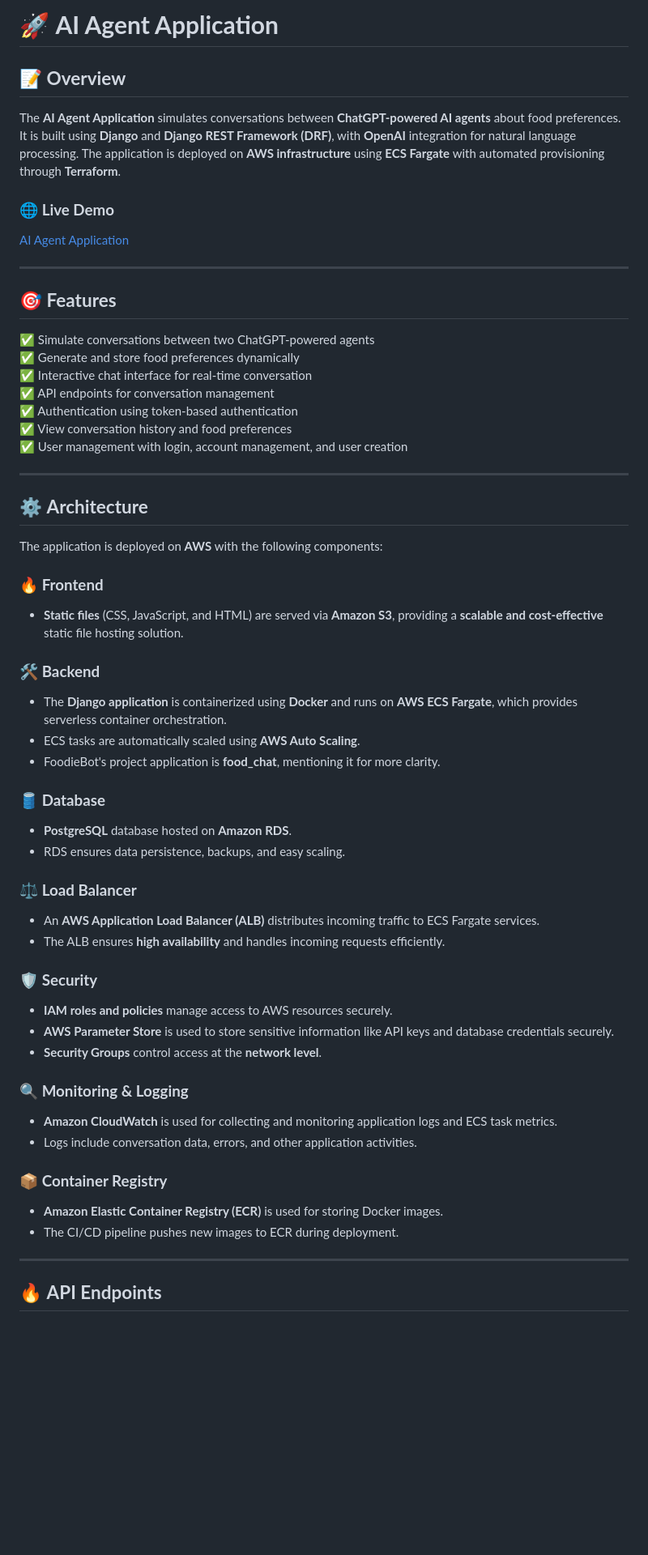
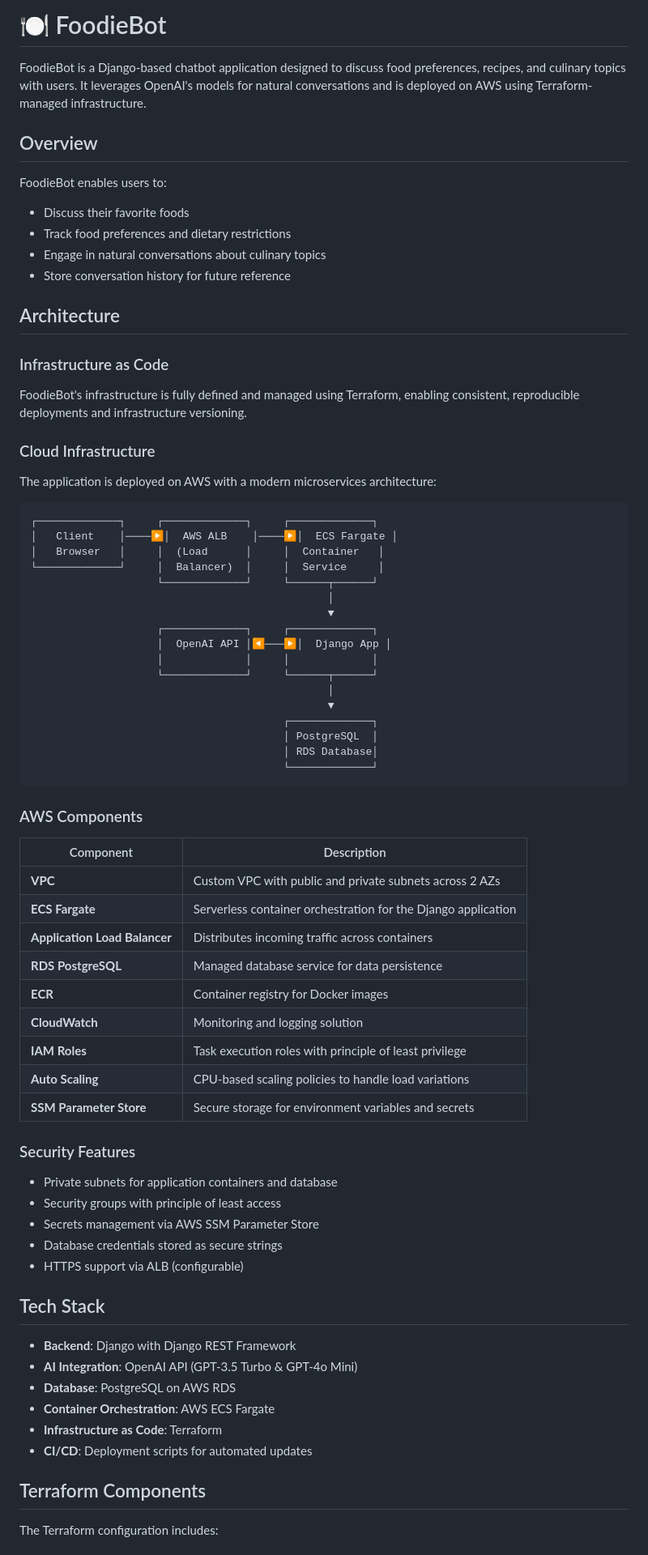
Before and after one commit to paarasarora/ai_agent, a Markdown page: README.md, the part around the change printed below. Shown: that part at 81% size. Drawn GitHub-style; blank space fills up the shorter version.

````diff
--- a/README.md
+++ b/README.md
@@ -1,59 +1,77 @@
-# 🚀 **AI Agent Application**
+# 🍽️ FoodieBot
 
-## 📝 **Overview**
-The **AI Agent Application** simulates conversations between **ChatGPT-powered AI agents** about food preferences. It is built using **Django** and **Django REST Framework (DRF)**, with **OpenAI** integration for natural language processing. The application is deployed on **AWS infrastructure** using **ECS Fargate** with automated provisioning through **Terraform**.
+FoodieBot is a Django-based chatbot application designed to discuss food preferences, recipes, and culinary topics with users. It leverages OpenAI's models for natural conversations and is deployed on AWS using Terraform-managed infrastructure.
 
-### 🌐 **Live Demo**
-[AI Agent Application](http://ai-agent-alb-13659448.us-east-1.elb.amazonaws.com/)
+## Overview
 
----
+FoodieBot enables users to:
+- Discuss their favorite foods
+- Track food preferences and dietary restrictions
+- Engage in natural conversations about culinary topics
+- Store conversation history for future reference
 
-## 🎯 **Features**
-✅ Simulate conversations between two ChatGPT-powered agents
-✅ Generate and store food preferences dynamically
-✅ Interactive chat interface for real-time conversation
-✅ API endpoints for conversation management
-✅ Authentication using token-based authentication
-✅ View conversation history and food preferences
-✅ User management with login, account management, and user creation
+## Architecture
 
----
+### Infrastructure as Code
 
-## ⚙️ **Architecture**
+FoodieBot's infrastructure is fully defined and managed using Terraform, enabling consistent, reproducible deployments and infrastructure versioning.
 
+### Cloud Infrastructure
 
-The application is deployed on **AWS** with the following components:
+The application is deployed on AWS with a modern microservices architecture:
 
-### 🔥 **Frontend**
-- **Static files** (CSS, JavaScript, and HTML) are served via **Amazon S3**, providing a **scalable and cost-effective** static file hosting solution.
+```
+┌─────────────┐     ┌─────────────┐     ┌─────────────┐
+│   Client    │────▶│  AWS ALB    │────▶│  ECS Fargate │
+│   Browser   │     │  (Load      │     │  Container   │
+└─────────────┘     │  Balancer)  │     │  Service     │
+                    └─────────────┘     └──────┬──────┘
+                                               │
+                                               ▼
+                    ┌─────────────┐     ┌─────────────┐
+                    │  OpenAI API │◀───▶│  Django App │
+                    │             │     │             │
+                    └─────────────┘     └──────┬──────┘
+                                               │
+                                               ▼
+                                        ┌─────────────┐
+                                        │ PostgreSQL  │
+                                        │ RDS Database│
+                                        └─────────────┘
+```
 
-### 🛠️ **Backend**
-- The **Django application** is containerized using **Docker** and runs on **AWS ECS Fargate**, which provides serverless container orchestration.
-- ECS tasks are automatically scaled using **AWS Auto Scaling**.
-- FoodieBot's project application is **food_chat**, mentioning it for more clarity.
+### AWS Components
 
-### 🛢️ **Database**
-- **PostgreSQL** database hosted on **Amazon RDS**.
-- RDS ensures data persistence, backups, and easy scaling.
+| Component | Description |
+|-----------|-------------|
+| **VPC** | Custom VPC with public and private subnets across 2 AZs |
+| **ECS Fargate** | Serverless container orchestration for the Django application |
+| **Application Load Balancer** | Distributes incoming traffic across containers |
+| **RDS PostgreSQL** | Managed database service for data persistence |
+| **ECR** | Container registry for Docker images |
+| **CloudWatch** | Monitoring and logging solution |
+| **IAM Roles** | Task execution roles with principle of least privilege |
+| **Auto Scaling** | CPU-based scaling policies to handle load variations |
+| **SSM Parameter Store** | Secure storage for environment variables and secrets |
 
-### ⚖️ **Load Balancer**
-- An **AWS Application Load Balancer (ALB)** distributes incoming traffic to ECS Fargate services.
-- The ALB ensures **high availability** and handles incoming requests efficiently.
+### Security Features
 
-### 🛡️ **Security**
-- **IAM roles and policies** manage access to AWS resources securely.
-- **AWS Parameter Store** is used to store sensitive information like API keys and database credentials securely.
-- **Security Groups** control access at the **network level**.
+- Private subnets for application containers and database
+- Security groups with principle of least access
+- Secrets management via AWS SSM Parameter Store
+- Database credentials stored as secure strings
+- HTTPS support via ALB (configurable)
 
-### 🔍 **Monitoring & Logging**
-- **Amazon CloudWatch** is used for collecting and monitoring application logs and ECS task metrics.
-- Logs include conversation data, errors, and other application activities.
+## Tech Stack
 
-### 📦 **Container Registry**
-- **Amazon Elastic Container Registry (ECR)** is used for storing Docker images.
-- The CI/CD pipeline pushes new images to ECR during deployment.
+- **Backend**: Django with Django REST Framework
+- **AI Integration**: OpenAI API (GPT-3.5 Turbo & GPT-4o Mini)
+- **Database**: PostgreSQL on AWS RDS
+- **Container Orchestration**: AWS ECS Fargate
+- **Infrastructure as Code**: Terraform
+- **CI/CD**: Deployment scripts for automated updates
 
----
+## Terraform Components
 
-## 🔥 **API Endpoints**
+The Terraform configuration includes:
 
````
Also changed, not shown: other parts of README.md (+140 -44 lines).
